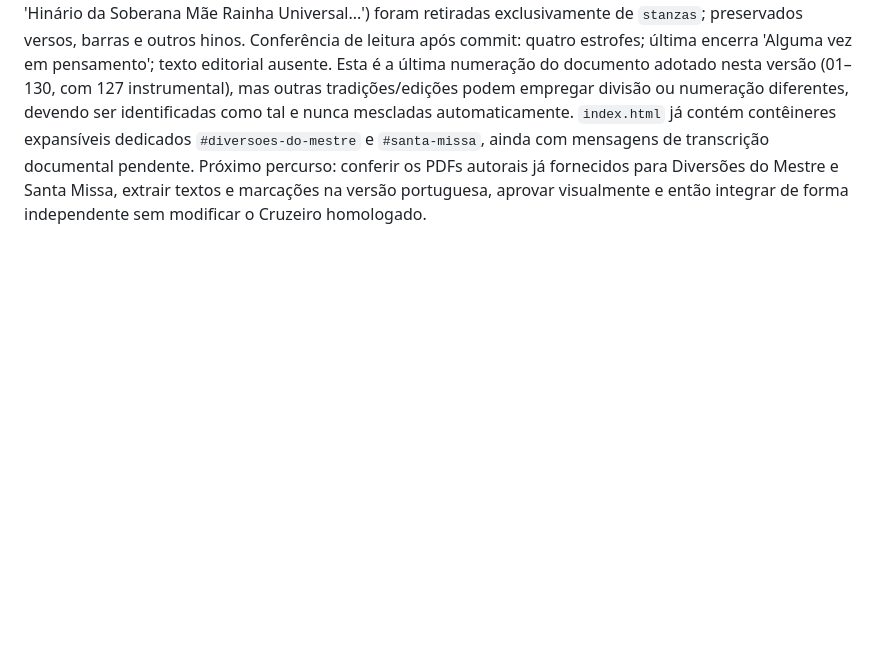
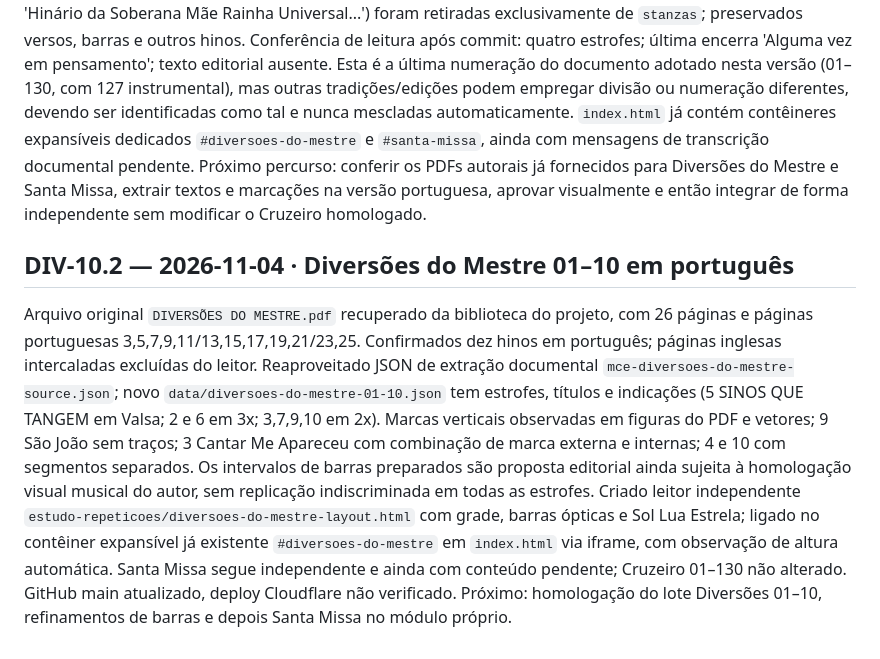
Before and after one commit to siyayoacademy/mestrecantoensino, a Markdown page: docs/MCE-RETOMADA-CANONICA.md, the part around the change. GitHub-like rendering; blank space fills up the shorter version.

Commit message:
docs(mce): DIV-10.2 record sources and first Diversões module integration

```diff
--- a/docs/MCE-RETOMADA-CANONICA.md
+++ b/docs/MCE-RETOMADA-CANONICA.md
@@ -185,3 +185,7 @@ O usuário confirmou que o hino 127 existe e é exclusivamente instrumental, com
 ## HIN-130.4 — 2026-11-04 · Encerramento do Cruzeiro e próximo percurso
 
 Corrigido `data/cruzeiro-hin-121-130.json`: o hino 130 `Pisei Na Terra Fria` possui somente quatro estrofes. Duas entradas editoriais pós-hino ('O SANTO CRUZEIRO UNIVERSAL / Raimundo Irineu Serra' e dedicatória 'Hinário da Soberana Mãe Rainha Universal...') foram retiradas exclusivamente de `stanzas`; preservados versos, barras e outros hinos. Conferência de leitura após commit: quatro estrofes; última encerra 'Alguma vez em pensamento'; texto editorial ausente. Esta é a última numeração do documento adotado nesta versão (01–130, com 127 instrumental), mas outras tradições/edições podem empregar divisão ou numeração diferentes, devendo ser identificadas como tal e nunca mescladas automaticamente. `index.html` já contém contêineres expansíveis dedicados `#diversoes-do-mestre` e `#santa-missa`, ainda com mensagens de transcrição documental pendente. Próximo percurso: conferir os PDFs autorais já fornecidos para Diversões do Mestre e Santa Missa, extrair textos e marcações na versão portuguesa, aprovar visualmente e então integrar de forma independente sem modificar o Cruzeiro homologado.
+
+## DIV-10.2 — 2026-11-04 · Diversões do Mestre 01–10 em português
+
+Arquivo original `DIVERSÕES DO MESTRE.pdf` recuperado da biblioteca do projeto, com 26 páginas e páginas portuguesas 3,5,7,9,11/13,15,17,19,21/23,25. Confirmados dez hinos em português; páginas inglesas intercaladas excluídas do leitor. Reaproveitado JSON de extração documental `mce-diversoes-do-mestre-source.json`; novo `data/diversoes-do-mestre-01-10.json` tem estrofes, títulos e indicações (5 SINOS QUE TANGEM em Valsa; 2 e 6 em 3x; 3,7,9,10 em 2x). Marcas verticais observadas em figuras do PDF e vetores; 9 São João sem traços; 3 Cantar Me Apareceu com combinação de marca externa e internas; 4 e 10 com segmentos separados. Os intervalos de barras preparados são proposta editorial ainda sujeita à homologação visual musical do autor, sem replicação indiscriminada em todas as estrofes. Criado leitor independente `estudo-repeticoes/diversoes-do-mestre-layout.html` com grade, barras ópticas e Sol Lua Estrela; ligado no contêiner expansível já existente `#diversoes-do-mestre` em `index.html` via iframe, com observação de altura automática. Santa Missa segue independente e ainda com conteúdo pendente; Cruzeiro 01–130 não alterado. GitHub main atualizado, deploy Cloudflare não verificado. Próximo: homologação do lote Diversões 01–10, refinamentos de barras e depois Santa Missa no módulo próprio.
```
